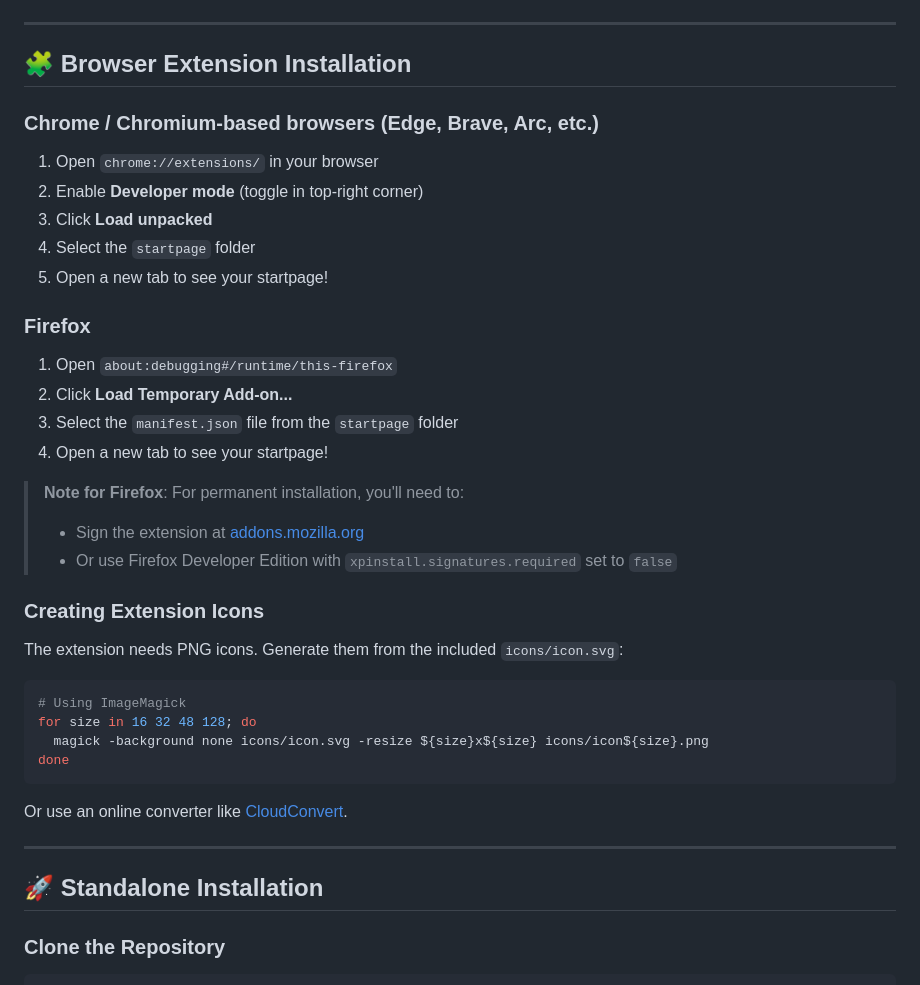
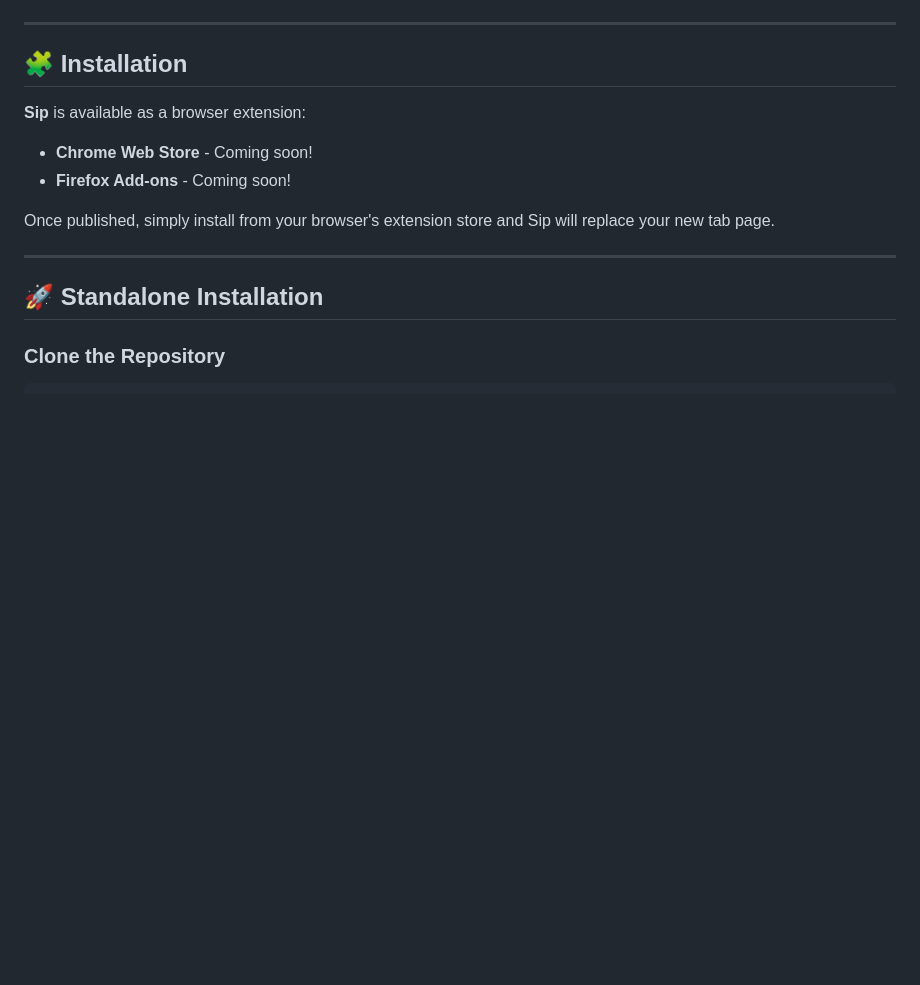
Before and after one commit to mystichronicle/startpage, a Markdown page: README.md, the part around the change. Rendered like a GitHub page; blank space fills up the shorter version.

Commit message:
Update README with store availability info

````diff
--- a/README.md
+++ b/README.md
@@ -19,39 +19,14 @@ A cozy new tab page featuring beautiful Catppuccin color themes, glassmorphism e
 
 ---
 
-## 🧩 Browser Extension Installation
+## 🧩 Installation
 
-### Chrome / Chromium-based browsers (Edge, Brave, Arc, etc.)
+**Sip** is available as a browser extension:
 
-1. Open `chrome://extensions/` in your browser
-2. Enable **Developer mode** (toggle in top-right corner)
-3. Click **Load unpacked**
-4. Select the `startpage` folder
-5. Open a new tab to see your startpage!
+- **Chrome Web Store** - Coming soon!
+- **Firefox Add-ons** - Coming soon!
 
-### Firefox
-
-1. Open `about:debugging#/runtime/this-firefox`
-2. Click **Load Temporary Add-on...**
-3. Select the `manifest.json` file from the `startpage` folder
-4. Open a new tab to see your startpage!
-
-> **Note for Firefox**: For permanent installation, you'll need to:
-> - Sign the extension at [addons.mozilla.org](https://addons.mozilla.org)
-> - Or use Firefox Developer Edition with `xpinstall.signatures.required` set to `false`
-
-### Creating Extension Icons
-
-The extension needs PNG icons. Generate them from the included `icons/icon.svg`:
-
-```bash
-# Using ImageMagick
-for size in 16 32 48 128; do
-  magick -background none icons/icon.svg -resize ${size}x${size} icons/icon${size}.png
-done
-```
-
-Or use an online converter like [CloudConvert](https://cloudconvert.com/svg-to-png).
+Once published, simply install from your browser's extension store and Sip will replace your new tab page.
 
 ---
 
````
